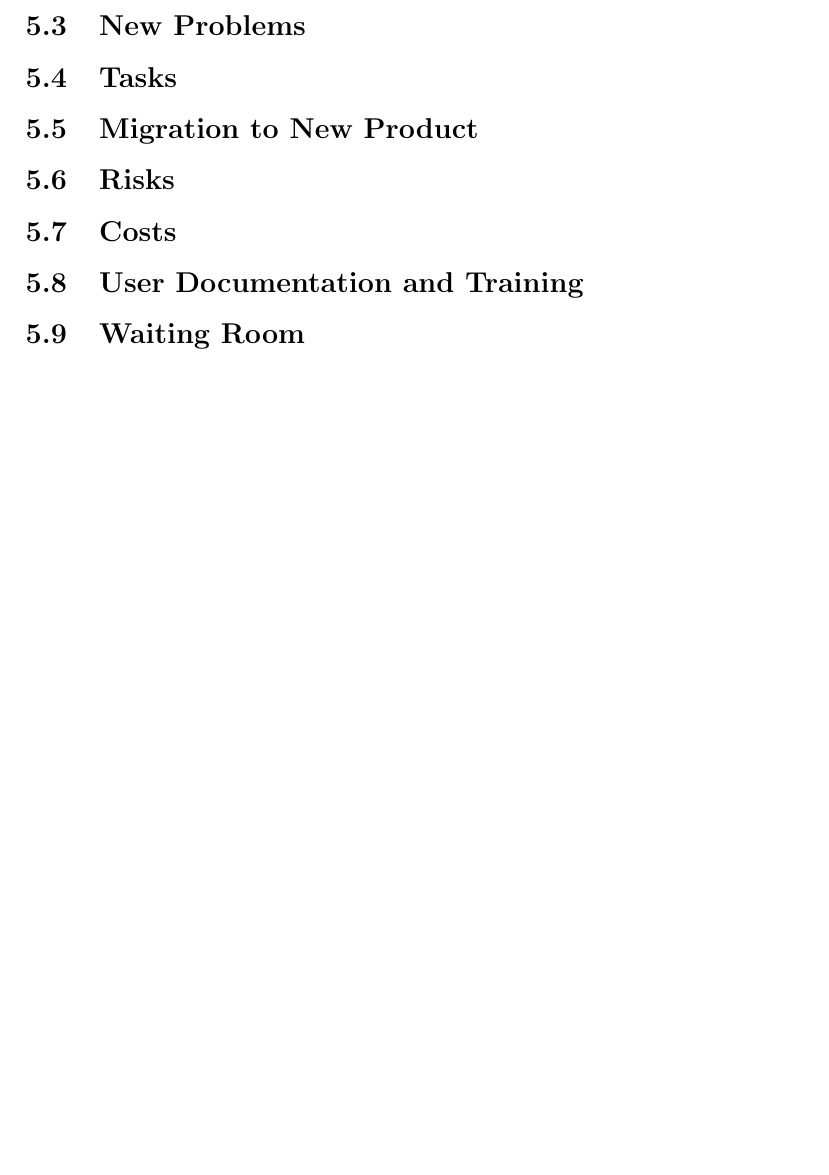
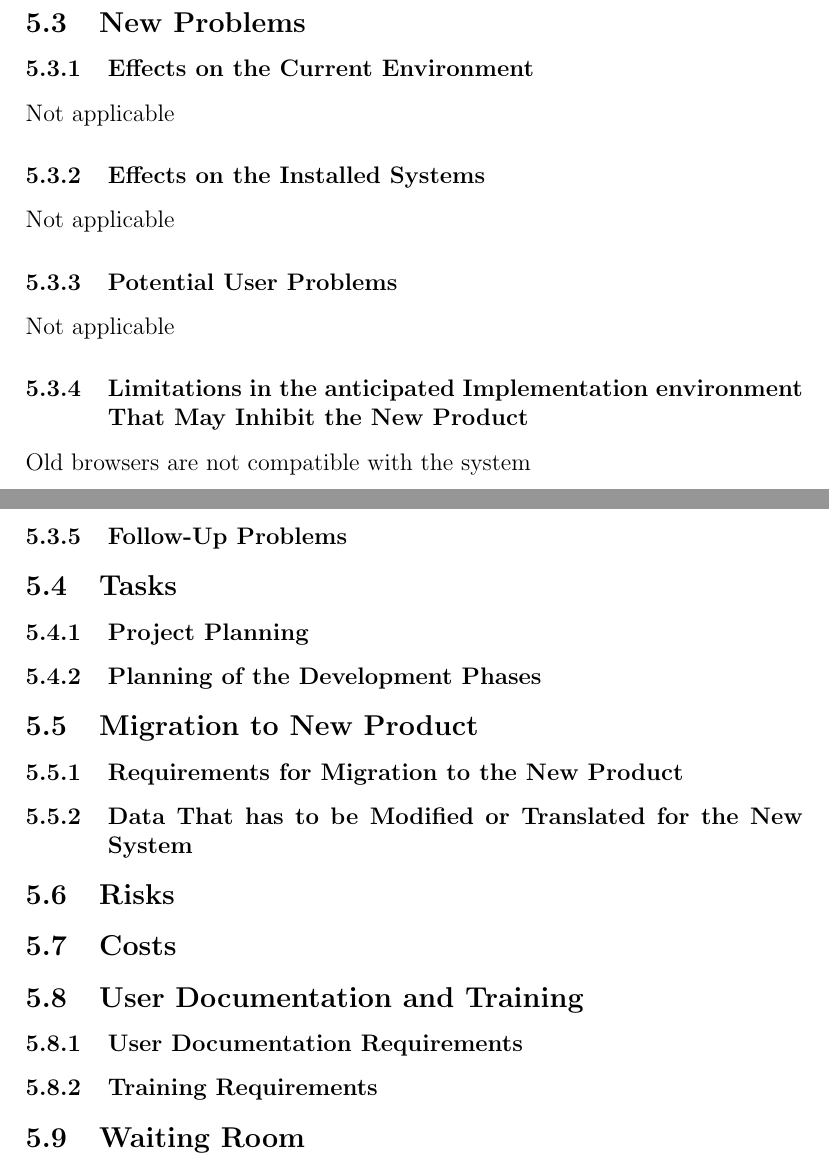
Before and after one commit to lyk2/quarters, a LaTeX document (Documents/Requirements/quartersSRS.tex): part of page 16 of 16 before the commit and two parts of pages 18 and 19 of 19 after it, the two joined at a grey line, cut so that both start at the same text, the shorter picture padded with empty space. Compiled offline with pdfLaTeX.

Commit message:
added open problem

```diff
--- a/Documents/Requirements/quartersSRS.tex
+++ b/Documents/Requirements/quartersSRS.tex
@@ -333,9 +345,27 @@ N/A.
 \subsection{New Problems}
+\subsubsection{Effects on the Current Environment}
+Not applicable
+\subsubsection{Effects on the Installed Systems}
+Not applicable
+\subsubsection{Potential User Problems}
+Not applicable
+\subsubsection{Limitations in the anticipated Implementation environment That May Inhibit the New Product}
+Old browsers are not compatible with the system
+\subsubsection{Follow-Up Problems}
+
+
 \subsection{Tasks}
+\subsubsection{Project Planning}
+\subsubsection{Planning of the Development Phases}
 \subsection{Migration to New Product}
+\subsubsection{Requirements for Migration to the New Product}
+\subsubsection{Data That has to be Modified or Translated for the New System}
 \subsection{Risks}
+
 \subsection{Costs}
 \subsection{User Documentation and Training}
+\subsubsection{User Documentation Requirements}
+\subsubsection{Training Requirements}
 \subsection{Waiting Room}
 \subsection{Ideas for Solutions}
 
```
Also changed, not shown: Documents/Requirements/quartersSRS.pdf, Documents/Requirements/quartersSRS.tex (12 more changed lines), 3 other files.
